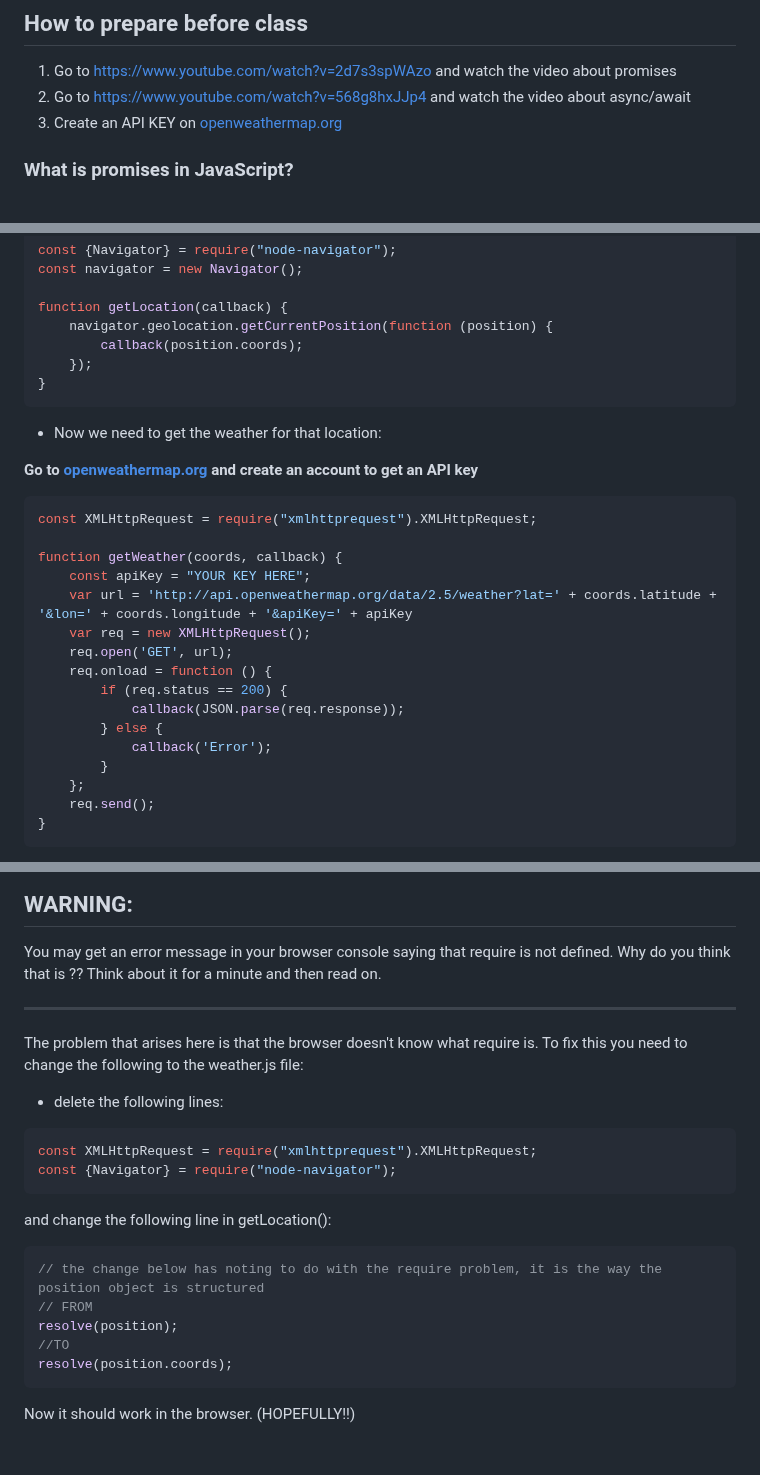
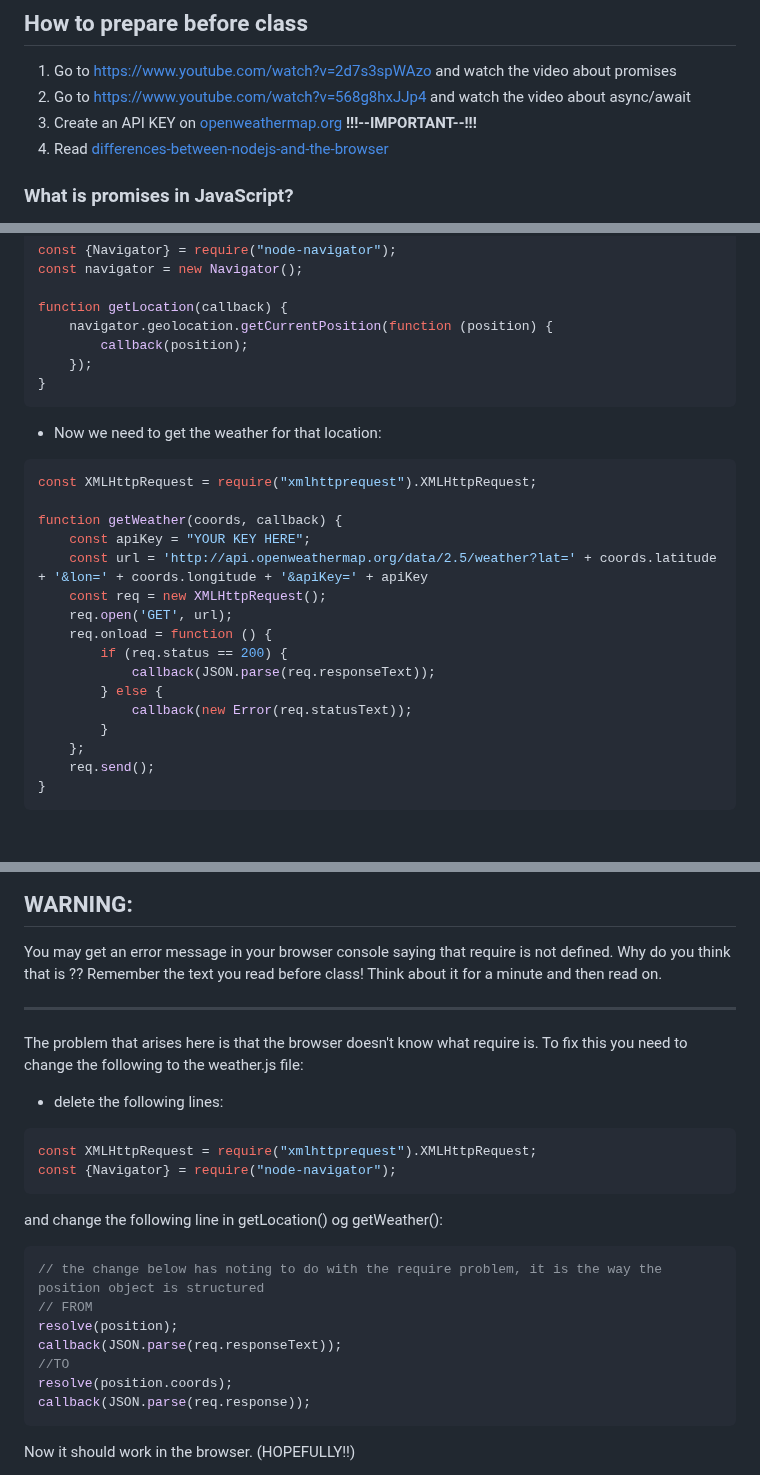
Before and after one commit to FullStackTypeScriptCourse/course_material, a Markdown page: week2_js/PROMISES.md, 3 parts joined by grey strips. GitHub-like rendering; blank space fills up the shorter version.

Commit message:
refactored exercise

````diff
--- a/week2_js/PROMISES.md
+++ b/week2_js/PROMISES.md
@@ -14,7 +14,8 @@
    about promises
 2. Go to [https://www.youtube.com/watch?v=568g8hxJJp4](https://www.youtube.com/watch?v=568g8hxJJp4) and watch the video
    about async/await
-3. Create an API KEY on [openweathermap.org](https://openweathermap.org/)
+3. Create an API KEY on [openweathermap.org](https://openweathermap.org/) **!!!--IMPORTANT--!!!**
+4. Read [differences-between-nodejs-and-the-browser](https://nodejs.dev/en/learn/differences-between-nodejs-and-the-browser/)
 
 ### What is promises in JavaScript?
 
@@ -104,28 +105,26 @@ const navigator = new Navigator();
 
 function getLocation(callback) {
     navigator.geolocation.getCurrentPosition(function (position) {
-        callback(position.coords);
+        callback(position);
     });
 }
 ```
 
  - Now we need to get the weather for that location:
 
-**Go to [openweathermap.org](https://openweathermap.org/) and create an account to get an API key**
-
 ```JS
 const XMLHttpRequest = require("xmlhttprequest").XMLHttpRequest;
 
 function getWeather(coords, callback) {
     const apiKey = "YOUR KEY HERE";
-    var url = 'http://api.openweathermap.org/data/2.5/weather?lat=' + coords.latitude + '&lon=' + coords.longitude + '&apiKey=' + apiKey
-    var req = new XMLHttpRequest();
+    const url = 'http://api.openweathermap.org/data/2.5/weather?lat=' + coords.latitude + '&lon=' + coords.longitude + '&apiKey=' + apiKey
+    const req = new XMLHttpRequest();
     req.open('GET', url);
     req.onload = function () {
         if (req.status == 200) {
-            callback(JSON.parse(req.response));
+            callback(JSON.parse(req.responseText));
         } else {
-            callback('Error');
+            callback(new Error(req.statusText));
         }
     };
     req.send();
@@ -212,11 +211,12 @@ npm start
 ## WARNING:
 
 You may get an error message in your browser console saying that require is not defined. Why do you think that is ??
-Think about it for a minute and then read on.
+Remember the text you read before class! Think about it for a minute and then read on.
 
 ***
 
-The problem that arises here is that the browser doesn't know what require is. To fix this you need to change the following to the weather.js file:
+The problem that arises here is that the browser doesn't know what require is.  To fix this you need to change the following to the weather.js file:
+
 
 - delete the following lines:
 
@@ -225,14 +225,16 @@ const XMLHttpRequest = require("xmlhttprequest").XMLHttpRequest;
 const {Navigator} = require("node-navigator");
 ```
 
-and change the following line in getLocation():
+and change the following line in getLocation() og getWeather():
 
 ```JS
 // the change below has noting to do with the require problem, it is the way the position object is structured
 // FROM
 resolve(position);
+callback(JSON.parse(req.responseText));
 //TO
 resolve(position.coords);
+callback(JSON.parse(req.response));
 ```
 
 Now it should work in the browser. (HOPEFULLY!!)
````
